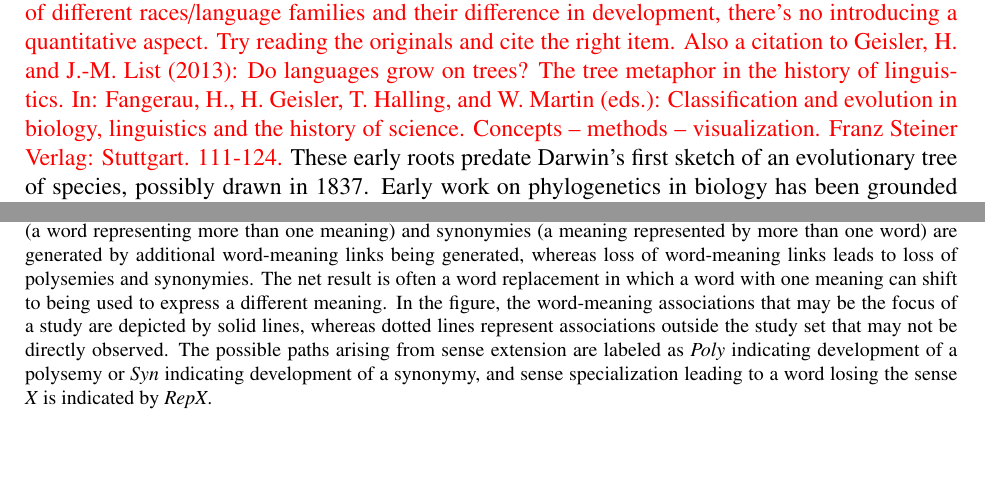
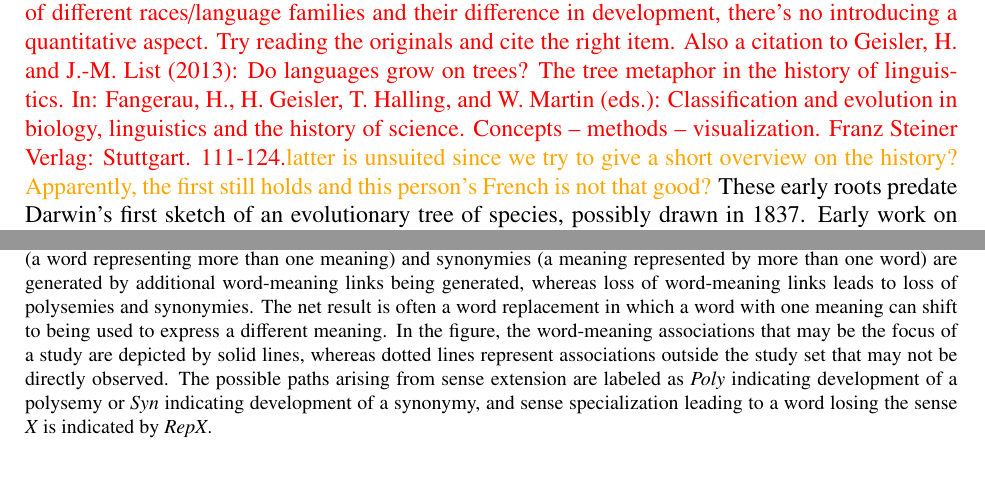
Before and after one commit to Nunca131/lingo, a LaTeX paper (lingo.tex): two parts of pages 1 and 38 of 55 before the commit and two parts of pages 1 and 39 of 56 after it, joined at a grey line, cut so that both start at the same text, the shorter picture padded with empty space. Compiled offline with pdfLaTeX.

Commit message:
minor changes

```diff
--- a/lingo.tex
+++ b/lingo.tex
@@ -212,7 +212,9 @@ Geisler, H. and J.-M. List (2013): Do languages grow on trees? The tree
 metaphor in the history of linguistics. In: Fangerau, H., H. Geisler, T.
 Halling, and W. Martin (eds.): Classification and evolution in biology,
 linguistics and the history of science. Concepts – methods – visualization.
-Franz Steiner Verlag: Stuttgart. 111-124.}
+Franz Steiner Verlag: Stuttgart. 111-124.}\NR{latter is unsuited since we try
+to give a short overview on the history? Apparently, the first still holds and
+this person's French is not that good?}
 These early roots predate Darwin's first
 sketch of an evolutionary tree of species, possibly drawn in 1837. Early
 work on phylogenetics in biology has been grounded in detailed expert
```
